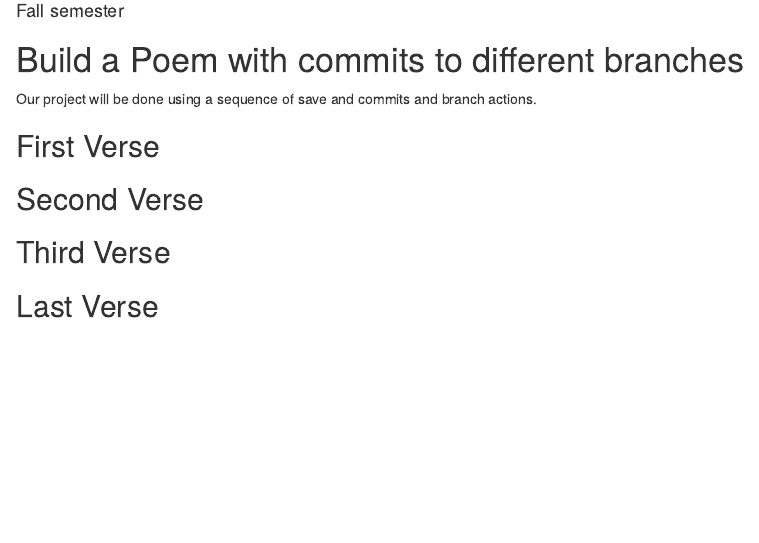
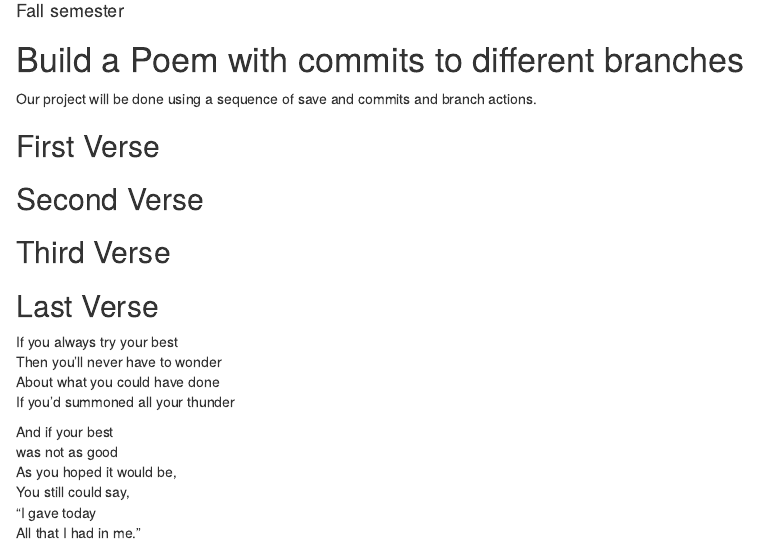
Before and after one commit to calistaelyse/Git01, an R Markdown document (poem.rmd): the page in a window 1100 px wide, from 100 px down. Rendered offline with R 4.5, knitr and Pandoc, with nearby package versions.

Commit message:
last verse

```diff
--- a/poem.rmd
+++ b/poem.rmd
@@ -24,3 +24,14 @@ you, if you change any of this the git program will notice it and compromise you
 
 ## Last Verse
 <!--Put a short poem of your choice 8-20 lines,here!-->
+If you always try your best
+Then you'll never have to wonder
+About what you could have done
+If you'd summoned all your thunder
+
+And if your best
+was not as good
+As you hoped it would be,
+You still could say,
+"I gave today
+All that I had in me."
```
